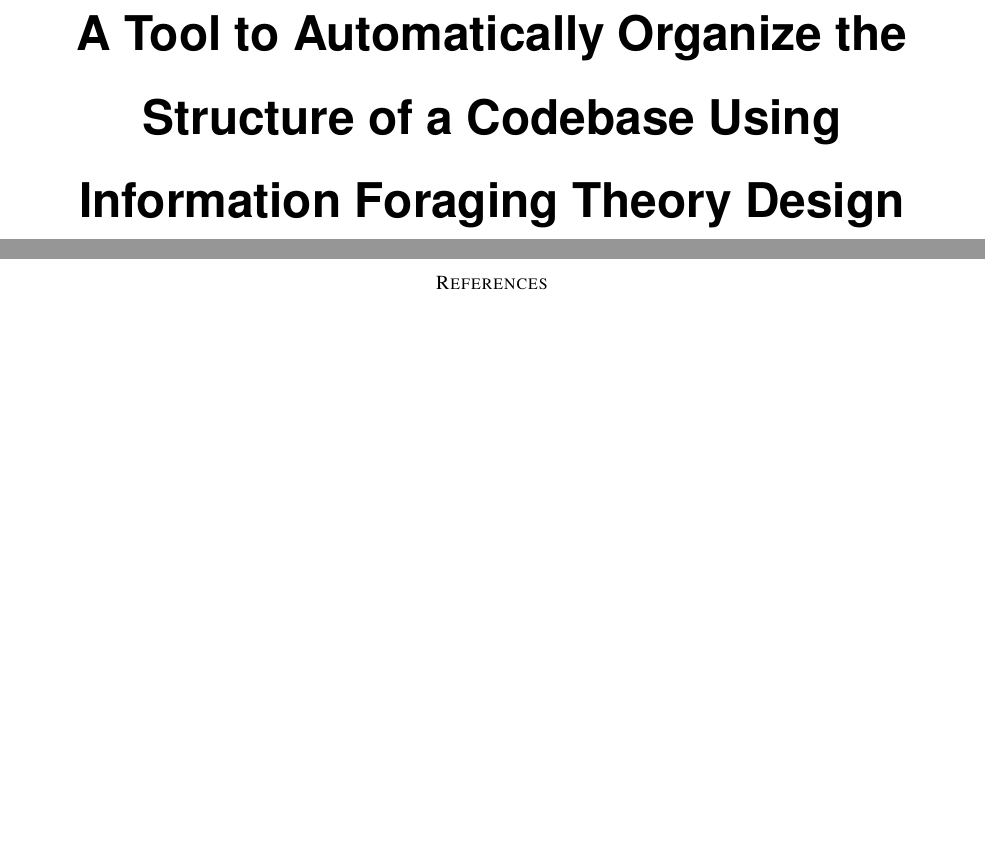
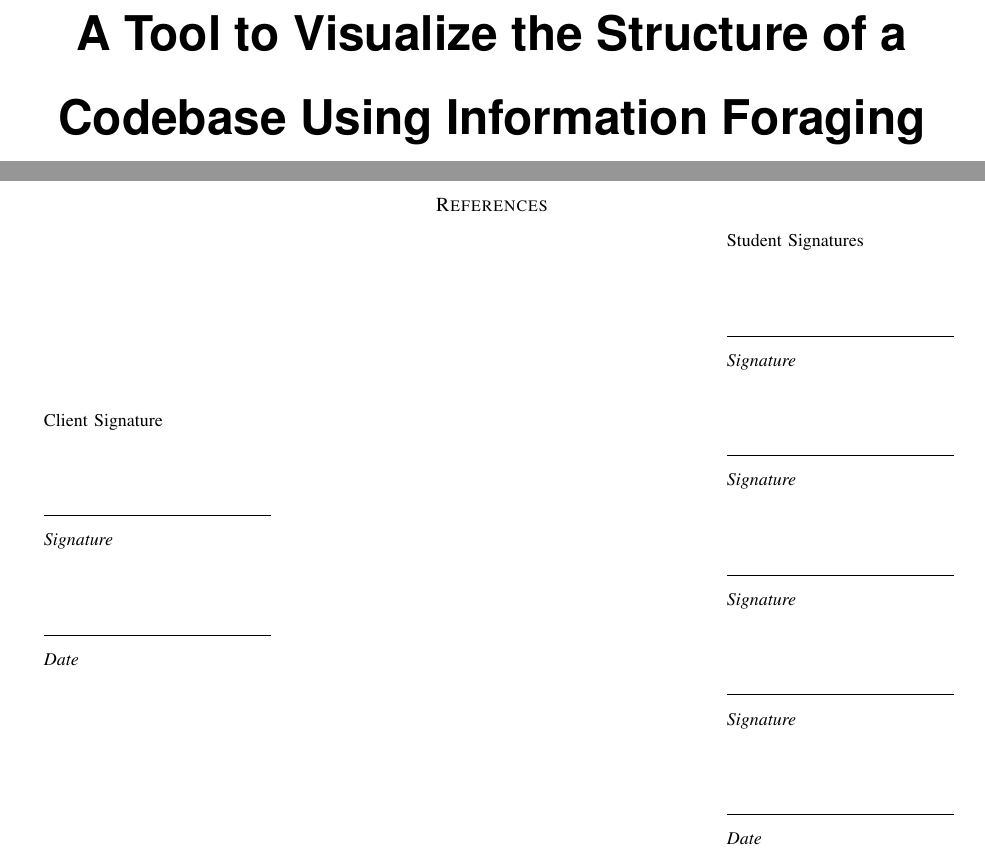
Before and after one commit to slichlyter12/Postal, a LaTeX paper (ProgressReportMidWinter/progress-report-team38.tex): two parts of pages 1 and 17 of 17, joined at a grey line, cut so that both start at the same text, the shorter picture padded with empty space. Compiled offline with pdfLaTeX; a missing font is replaced by an installed copy or a similar font; a LaTeX package or settings file that is missing is left out.

Commit message:
added signature page and updated title

```diff
--- a/ProgressReportMidWinter/progress-report-team38.tex
+++ b/ProgressReportMidWinter/progress-report-team38.tex
@@ -63,7 +63,7 @@
 \lstset{escapechar=@, style=customperl}
 
 % Document Title:
-\def\doctitle{A Tool to Automatically Organize the Structure of a Codebase Using Information Foraging Theory Design Patterns}
+\def\doctitle{A Tool to Visualize the Structure of a Codebase Using Information Foraging Theory Design Patterns}
 \def\doctype{Progress Report}
 \def\doctype{Winter Midterm Update}
 \def\team{Team Postal | Group \#38}
@@ -580,4 +580,7 @@ function getAllLinksFromFileStructRecursive(FileStructID) {
 \bibliographystyle{IEEEtran}
 \bibliography{progress-report-team38}
 
+\namesigdate{Client Signature} \hfill
+\studentnamesigdate[4cm]{Student Signatures}
+
 \end{document}
```
Also changed, not shown: ProgressReportMidWinter/progress-report-team38.pdf, 4 other files.
